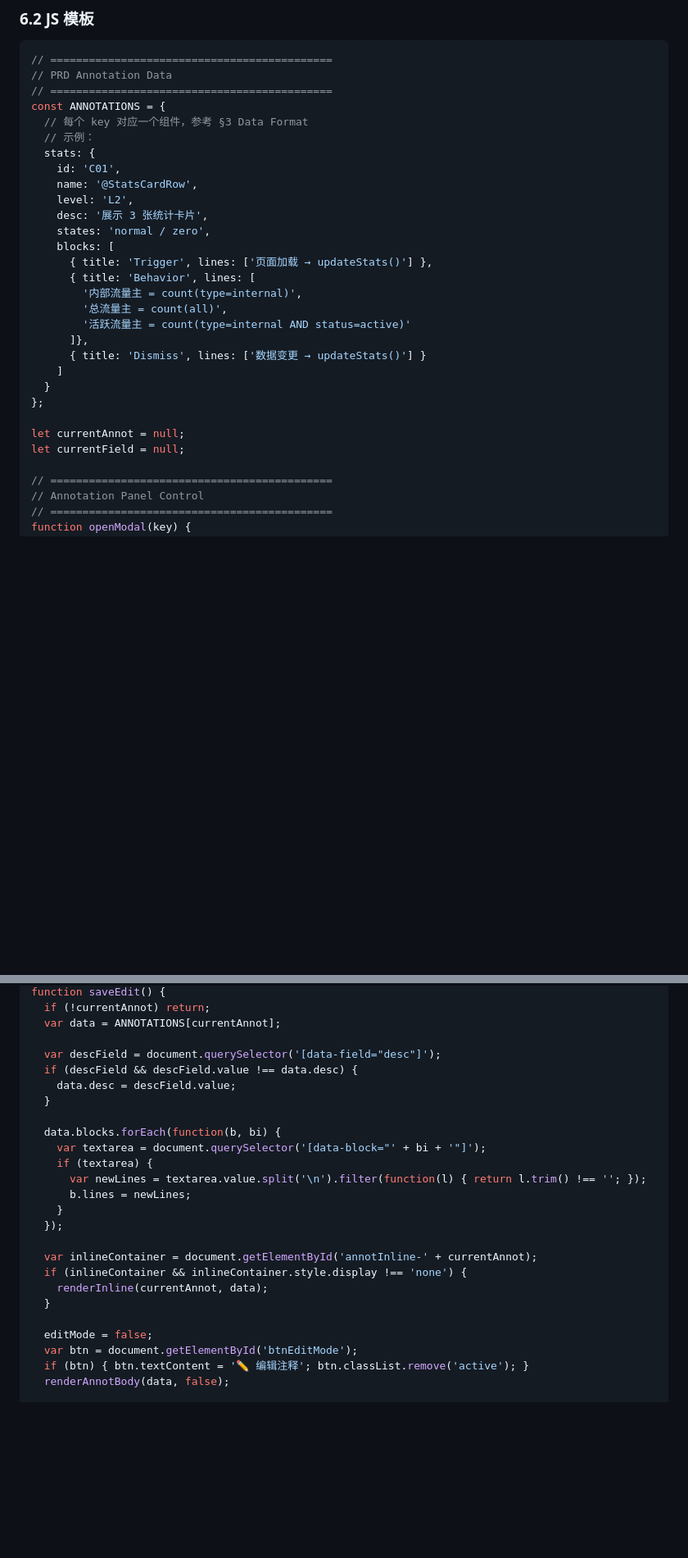
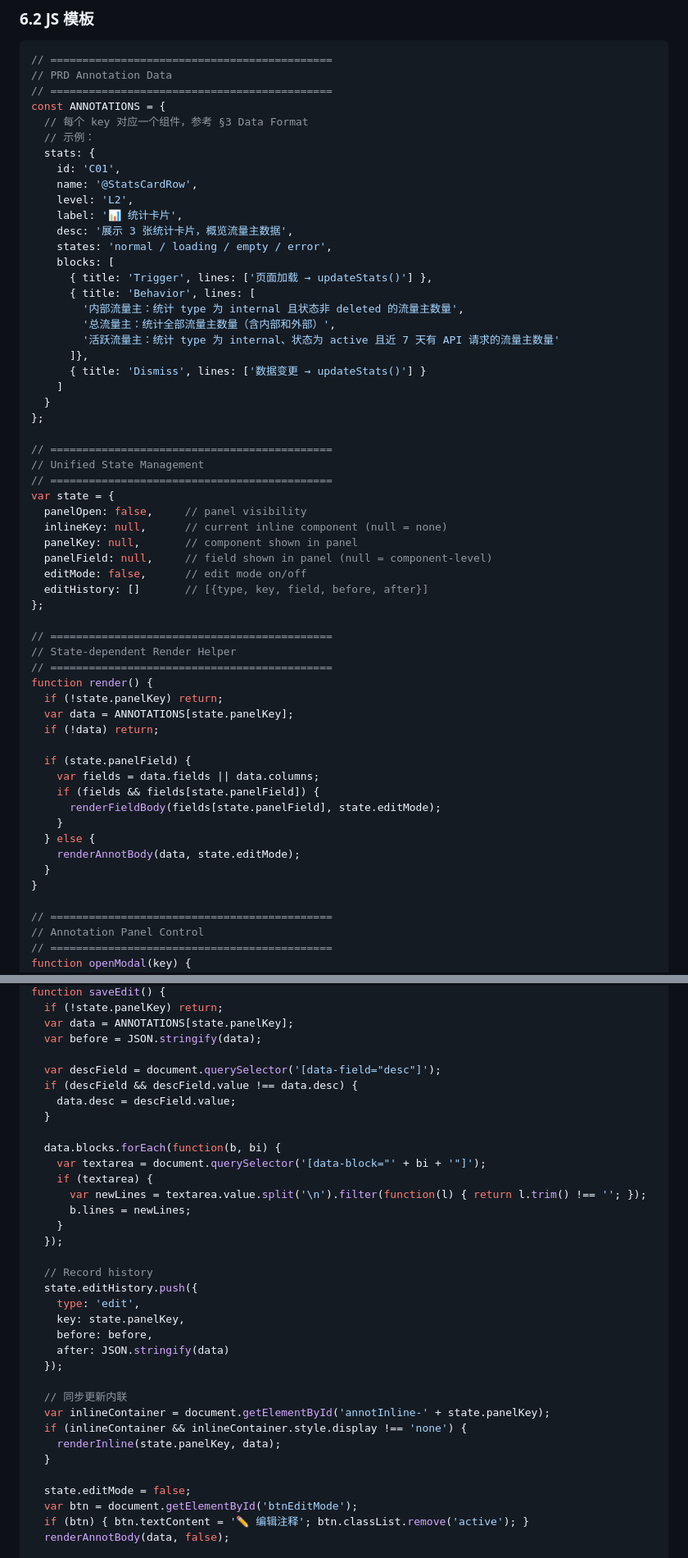
Before and after one commit to SWUNwy/spec-analyze, a Markdown page: references/html-annotation-system.md, 2 parts joined by grey strips. Shown at 82% size. GitHub-like rendering; blank space fills up the shorter version.

```diff
--- a/references/html-annotation-system.md
+++ b/references/html-annotation-system.md
@@ -804,22 +804,50 @@ const ANNOTATIONS = {
     id: 'C01',
     name: '@StatsCardRow',
     level: 'L2',
-    desc: '展示 3 张统计卡片',
-    states: 'normal / zero',
+    label: '📊 统计卡片',
+    desc: '展示 3 张统计卡片，概览流量主数据',
+    states: 'normal / loading / empty / error',
     blocks: [
       { title: 'Trigger', lines: ['页面加载 → updateStats()'] },
       { title: 'Behavior', lines: [
-        '内部流量主 = count(type=internal)',
-        '总流量主 = count(all)',
-        '活跃流量主 = count(type=internal AND status=active)'
+        '内部流量主：统计 type 为 internal 且状态非 deleted 的流量主数量',
+        '总流量主：统计全部流量主数量（含内部和外部）',
+        '活跃流量主：统计 type 为 internal、状态为 active 且近 7 天有 API 请求的流量主数量'
       ]},
       { title: 'Dismiss', lines: ['数据变更 → updateStats()'] }
     ]
   }
 };
 
-let currentAnnot = null;
-let currentField = null;
+// ============================================
+// Unified State Management
+// ============================================
+var state = {
+  panelOpen: false,     // panel visibility
+  inlineKey: null,      // current inline component (null = none)
+  panelKey: null,       // component shown in panel
+  panelField: null,     // field shown in panel (null = component-level)
+  editMode: false,      // edit mode on/off
+  editHistory: []       // [{type, key, field, before, after}]
+};
+
+// ============================================
+// State-dependent Render Helper
+// ============================================
+function render() {
+  if (!state.panelKey) return;
+  var data = ANNOTATIONS[state.panelKey];
+  if (!data) return;
+
+  if (state.panelField) {
+    var fields = data.fields || data.columns;
+    if (fields && fields[state.panelField]) {
+      renderFieldBody(fields[state.panelField], state.editMode);
+    }
+  } else {
+    renderAnnotBody(data, state.editMode);
+  }
+}
 
 // ============================================
 // Annotation Panel Control
@@ -1183,6 +1181,7 @@ function renderAnnotBody(data, editable) {
 function saveEdit() {
-  if (!currentAnnot) return;
-  var data = ANNOTATIONS[currentAnnot];
+  if (!state.panelKey) return;
+  var data = ANNOTATIONS[state.panelKey];
+  var before = JSON.stringify(data);
 
   var descField = document.querySelector('[data-field="desc"]');
   if (descField && descField.value !== data.desc) {
@@ -1197,12 +1196,21 @@ function saveEdit() {
     }
   });
 
-  var inlineContainer = document.getElementById('annotInline-' + currentAnnot);
+  // Record history
+  state.editHistory.push({
+    type: 'edit',
+    key: state.panelKey,
+    before: before,
+    after: JSON.stringify(data)
+  });
+
+  // 同步更新内联
+  var inlineContainer = document.getElementById('annotInline-' + state.panelKey);
   if (inlineContainer && inlineContainer.style.display !== 'none') {
-    renderInline(currentAnnot, data);
+    renderInline(state.panelKey, data);
   }
 
-  editMode = false;
+  state.editMode = false;
   var btn = document.getElementById('btnEditMode');
   if (btn) { btn.textContent = '✏️ 编辑注释'; btn.classList.remove('active'); }
   renderAnnotBody(data, false);
```
Also changed, not shown: other parts of references/html-annotation-system.md (+202 -105 lines).
